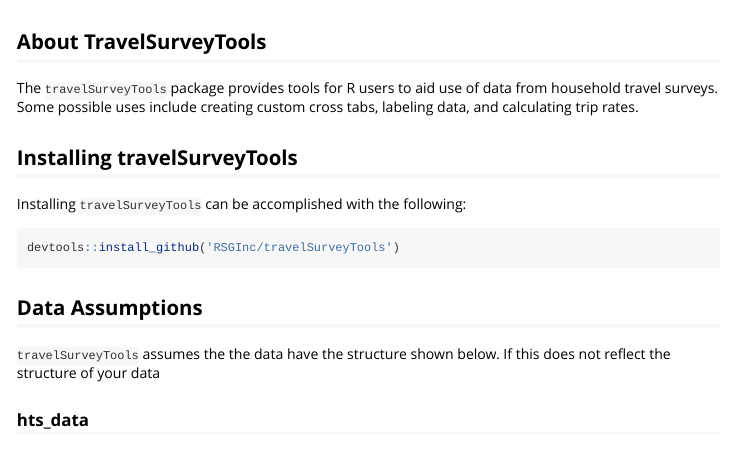
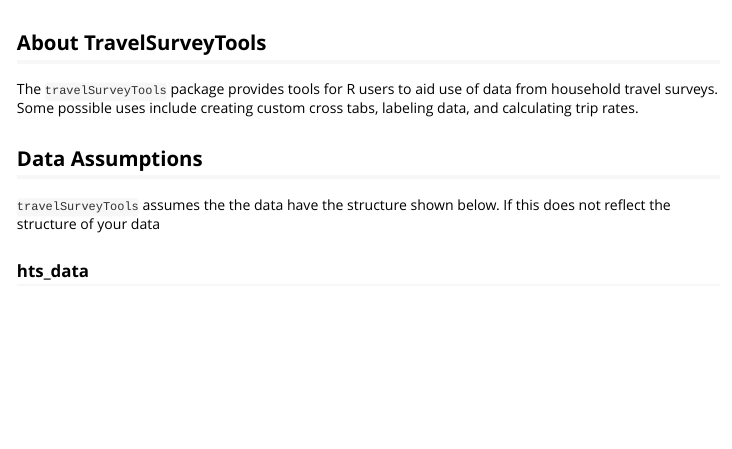
Before and after one commit to RSGInc/travelSurveyTools, an R Markdown document (vignettes/getting_started.Rmd): the page in a window 1100 px wide, from 60 px down. Rendered offline with R 4.5, knitr and Pandoc, with nearby package versions; some code elsewhere in the file could not run offline.

Commit message:
remove chunk about installing

````diff
--- a/vignettes/getting_started.Rmd
+++ b/vignettes/getting_started.Rmd
@@ -16,16 +16,6 @@ knitr::opts_chunk$set(echo = TRUE, message = FALSE)
 ## About TravelSurveyTools
 
 The `travelSurveyTools` package provides tools for R users to aid use of data from household travel surveys. Some possible uses include creating custom cross tabs, labeling data, and calculating trip rates.
-
-## Installing travelSurveyTools
-
-Installing `travelSurveyTools` can be accomplished with the following:
-
-<!-- #FIXME: Should this address the fact that the repo is currently private or leave with the assumption is will eventually be public -->
-
-```{r, echo=TRUE, eval=FALSE}
-devtools::install_github('RSGInc/travelSurveyTools')
-```
 
 ## Data Assumptions
 
````
Also changed, not shown: 2 other files.
